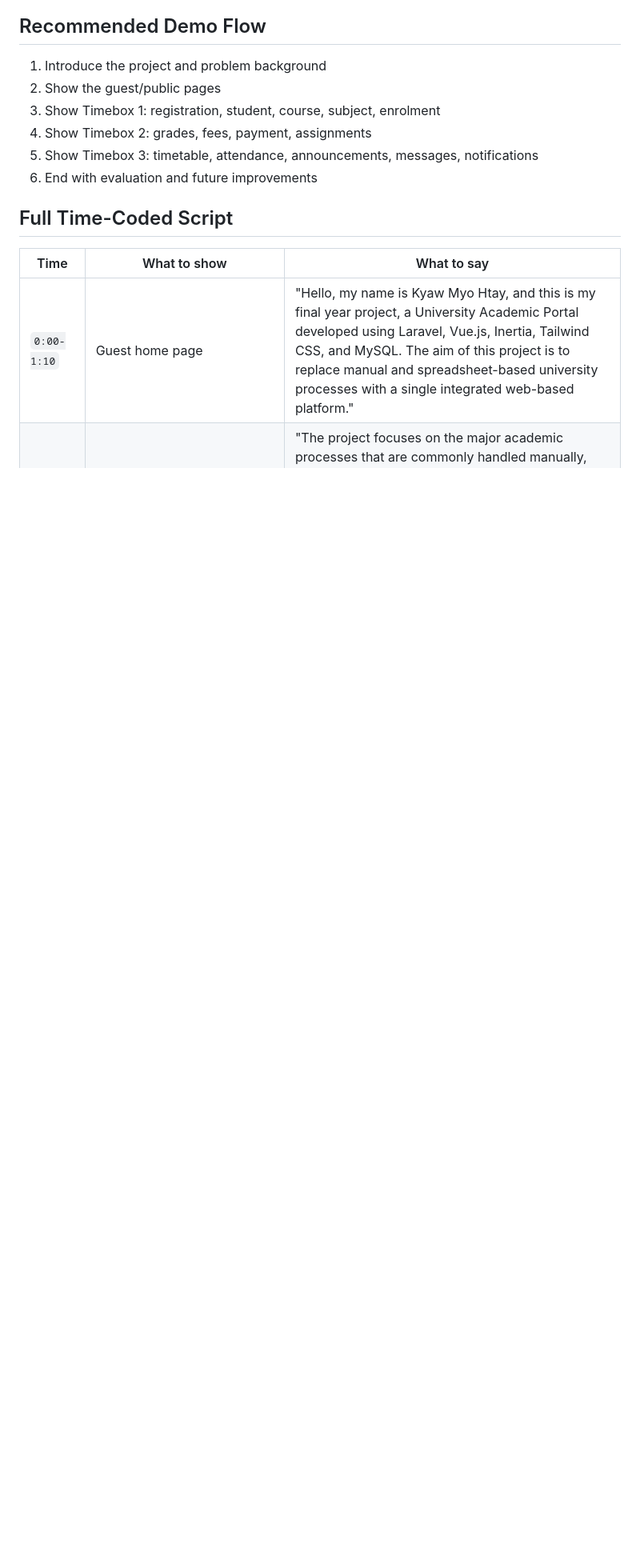
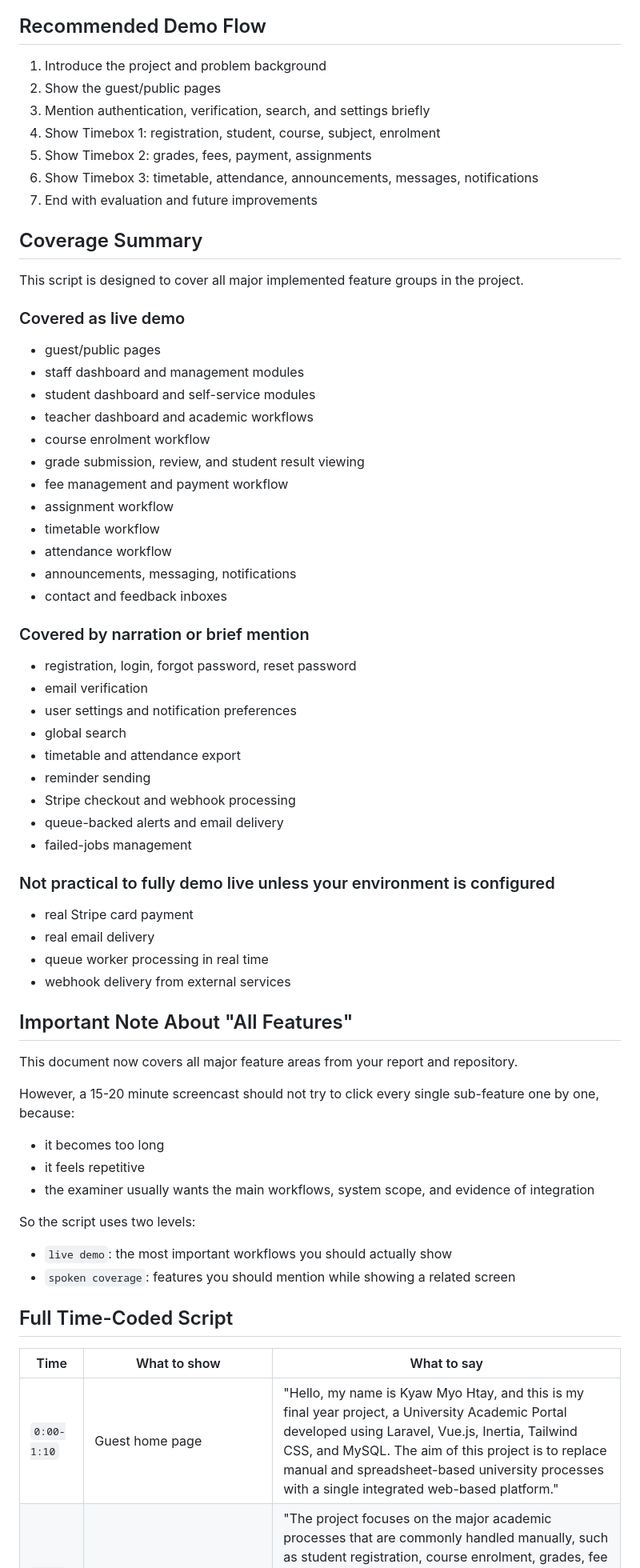
Before and after one commit to KyawMyoHtay1/academic-portal, a Markdown page: docs/SCREENCAST_SCRIPT.md, the part around one of its changes. Shown at 80% size. Drawn GitHub-style; blank space fills up the shorter version.

```diff
--- a/docs/SCREENCAST_SCRIPT.md
+++ b/docs/SCREENCAST_SCRIPT.md
@@ -34,10 +34,64 @@ If Stripe is not configured locally, do not try a live card payment. Show the fe
 
 1. Introduce the project and problem background
 2. Show the guest/public pages
-3. Show Timebox 1: registration, student, course, subject, enrolment
-4. Show Timebox 2: grades, fees, payment, assignments
-5. Show Timebox 3: timetable, attendance, announcements, messages, notifications
-6. End with evaluation and future improvements
+3. Mention authentication, verification, search, and settings briefly
+4. Show Timebox 1: registration, student, course, subject, enrolment
+5. Show Timebox 2: grades, fees, payment, assignments
+6. Show Timebox 3: timetable, attendance, announcements, messages, notifications
+7. End with evaluation and future improvements
+
+## Coverage Summary
+
+This script is designed to cover all major implemented feature groups in the project.
+
+### Covered as live demo
+
+- guest/public pages
+- staff dashboard and management modules
+- student dashboard and self-service modules
+- teacher dashboard and academic workflows
+- course enrolment workflow
+- grade submission, review, and student result viewing
+- fee management and payment workflow
+- assignment workflow
+- timetable workflow
+- attendance workflow
+- announcements, messaging, notifications
+- contact and feedback inboxes
+
+### Covered by narration or brief mention
+
+- registration, login, forgot password, reset password
+- email verification
+- user settings and notification preferences
+- global search
+- timetable and attendance export
+- reminder sending
+- Stripe checkout and webhook processing
+- queue-backed alerts and email delivery
+- failed-jobs management
+
+### Not practical to fully demo live unless your environment is configured
+
+- real Stripe card payment
+- real email delivery
+- queue worker processing in real time
+- webhook delivery from external services
+
+## Important Note About "All Features"
+
+This document now covers all major feature areas from your report and repository.
+
+However, a 15-20 minute screencast should not try to click every single sub-feature one by one, because:
+
+- it becomes too long
+- it feels repetitive
+- the examiner usually wants the main workflows, system scope, and evidence of integration
+
+So the script uses two levels:
+
+- `live demo`: the most important workflows you should actually show
+- `spoken coverage`: features you should mention while showing a related screen
 
 ## Full Time-Coded Script
 
```
Also changed, not shown: other parts of docs/SCREENCAST_SCRIPT.md (+58 -12 lines).
